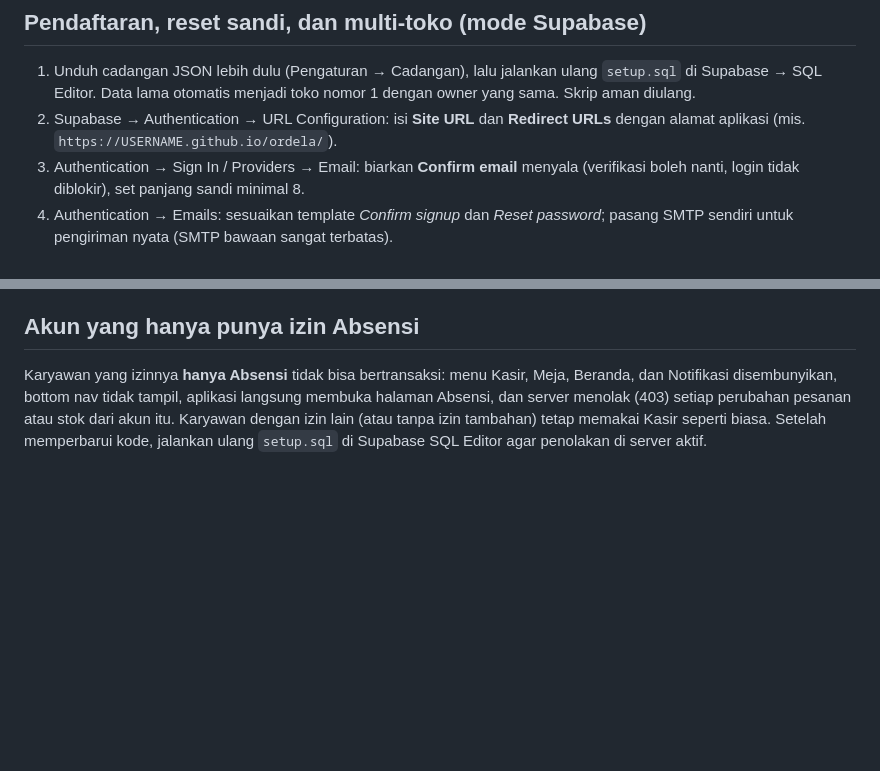
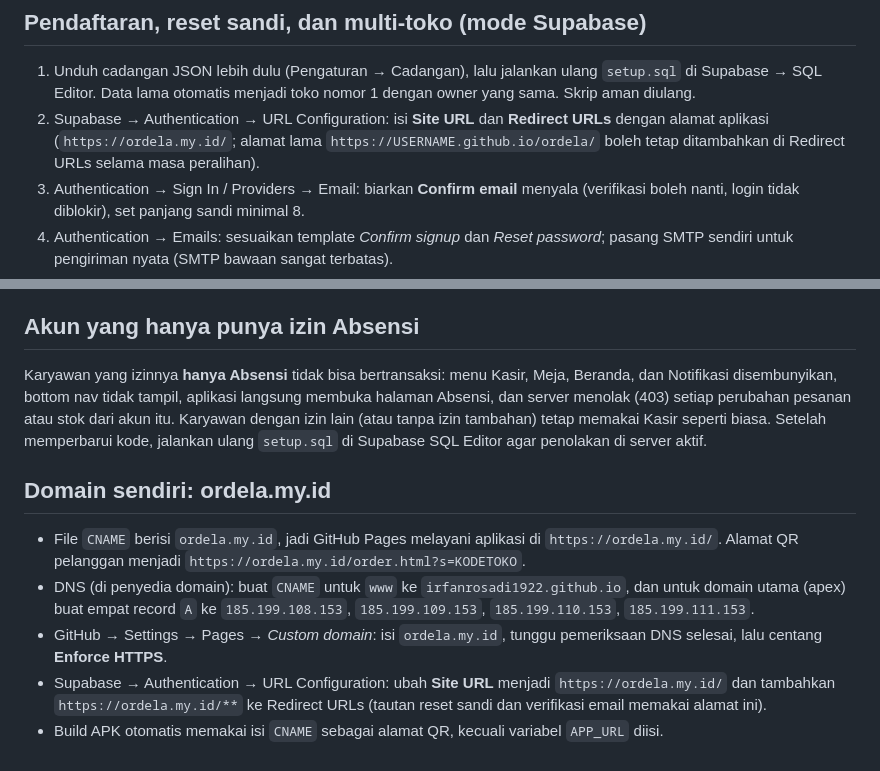
Before and after one commit to irfanrosadi1922/Octocat, a Markdown page: README.md, 2 parts joined by grey strips. Rendered like a GitHub page; blank space fills up the shorter version.

Commit message:
Pasang domain ordela.my.id (CNAME) dan panduan DNS, Supabase, dan QR
Co-Authored-By: Claude Sonnet 5.5 <noreply@anthropic.com>
Claude-Session: https://claude.ai/code/session_0112A468aqLMdzeaot2xSXy7

```diff
--- a/README.md
+++ b/README.md
@@ -5,7 +5,7 @@ Aplikasi POS Ordela
 
 1. Unduh cadangan JSON lebih dulu (Pengaturan → Cadangan), lalu jalankan ulang `setup.sql` di Supabase → SQL Editor.
    Data lama otomatis menjadi toko nomor 1 dengan owner yang sama. Skrip aman diulang.
-2. Supabase → Authentication → URL Configuration: isi **Site URL** dan **Redirect URLs** dengan alamat aplikasi (mis. `https://USERNAME.github.io/ordela/`).
+2. Supabase → Authentication → URL Configuration: isi **Site URL** dan **Redirect URLs** dengan alamat aplikasi (`https://ordela.my.id/`; alamat lama `https://USERNAME.github.io/ordela/` boleh tetap ditambahkan di Redirect URLs selama masa peralihan).
 3. Authentication → Sign In / Providers → Email: biarkan **Confirm email** menyala (verifikasi boleh nanti, login tidak diblokir), set panjang sandi minimal 8.
 4. Authentication → Emails: sesuaikan template *Confirm signup* dan *Reset password*; pasang SMTP sendiri untuk pengiriman nyata (SMTP bawaan sangat terbatas).
 5. Opsional: aktifkan CAPTCHA di Authentication → Attack Protection (pengaturan dashboard, tanpa kode).
@@ -34,3 +34,11 @@ Data lokal aplikasi (menu, pesanan, pengaturan, cadangan) dicatat milik satu tok
 ## Akun yang hanya punya izin Absensi
 
 Karyawan yang izinnya **hanya Absensi** tidak bisa bertransaksi: menu Kasir, Meja, Beranda, dan Notifikasi disembunyikan, bottom nav tidak tampil, aplikasi langsung membuka halaman Absensi, dan server menolak (403) setiap perubahan pesanan atau stok dari akun itu. Karyawan dengan izin lain (atau tanpa izin tambahan) tetap memakai Kasir seperti biasa. Setelah memperbarui kode, jalankan ulang `setup.sql` di Supabase SQL Editor agar penolakan di server aktif.
+
+
+## Domain sendiri: ordela.my.id
+- File `CNAME` berisi `ordela.my.id`, jadi GitHub Pages melayani aplikasi di `https://ordela.my.id/`. Alamat QR pelanggan menjadi `https://ordela.my.id/order.html?s=KODETOKO`.
+- DNS (di penyedia domain): buat `CNAME` untuk `www` ke `irfanrosadi1922.github.io`, dan untuk domain utama (apex) buat empat record `A` ke `185.199.108.153`, `185.199.109.153`, `185.199.110.153`, `185.199.111.153`.
+- GitHub → Settings → Pages → *Custom domain*: isi `ordela.my.id`, tunggu pemeriksaan DNS selesai, lalu centang **Enforce HTTPS**.
+- Supabase → Authentication → URL Configuration: ubah **Site URL** menjadi `https://ordela.my.id/` dan tambahkan `https://ordela.my.id/**` ke Redirect URLs (tautan reset sandi dan verifikasi email memakai alamat ini).
+- Build APK otomatis memakai isi `CNAME` sebagai alamat QR, kecuali variabel `APP_URL` diisi.
```
